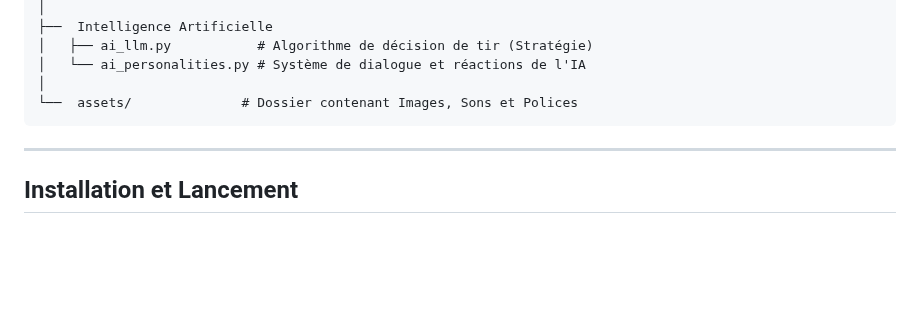
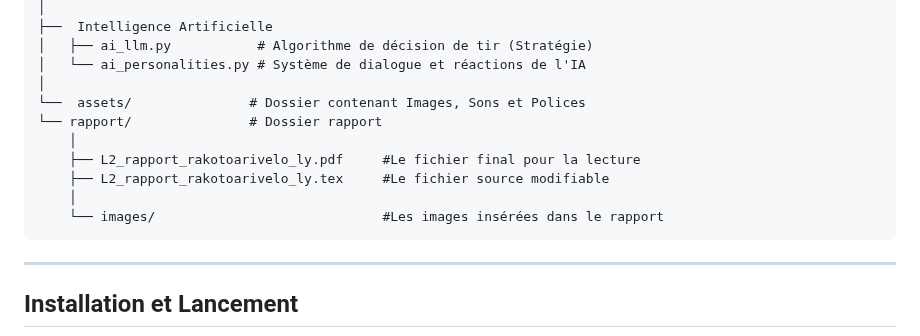
Before and after one commit to Abdoulaye-collab/PROJET-L2, a Markdown page: README.md, the part around the change. Drawn GitHub-style; blank space fills up the shorter version.

Commit message:
Update README to include rapport directory
Added a new 'rapport' directory with report files and images.

`````diff
--- a/README.md
+++ b/README.md
@@ -78,7 +78,13 @@ PROJET-L2/
 │   ├── ai_llm.py           # Algorithme de décision de tir (Stratégie)
 │   └── ai_personalities.py # Système de dialogue et réactions de l'IA
 │
-└──  assets/              # Dossier contenant Images, Sons et Polices
+└──  assets/               # Dossier contenant Images, Sons et Polices
+└── rapport/               # Dossier rapport
+    │
+    ├── L2_rapport_rakotoarivelo_ly.pdf     #Le fichier final pour la lecture
+    ├── L2_rapport_rakotoarivelo_ly.tex     #Le fichier source modifiable
+    │
+    └── images/                             #Les images insérées dans le rapport
 ````
 ---
 ## Installation et Lancement
`````
